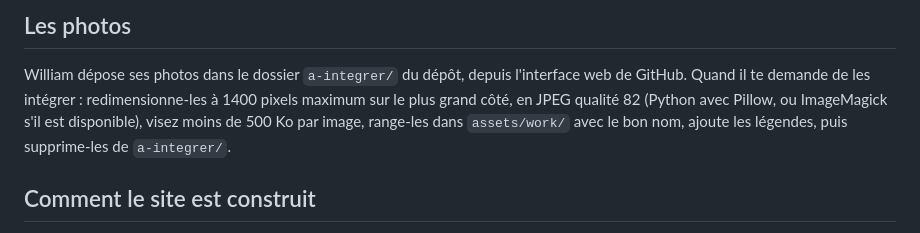
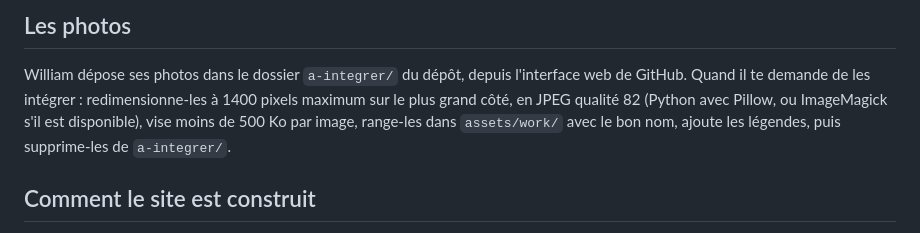
Before and after one commit to PanameAutomatiseU/atelierwr, a Markdown page: CLAUDE.md, the part around the change. Drawn GitHub-style.

Commit message:
Consignes : coquille
Co-Authored-By: Claude Opus 5.5 <noreply@anthropic.com>

```diff
--- a/CLAUDE.md
+++ b/CLAUDE.md
@@ -26,7 +26,7 @@ William te parle depuis claude.ai/code (ou l'application Claude sur son téléph
 
 William dépose ses photos dans le dossier `a-integrer/` du dépôt, depuis l'interface web de GitHub.
 Quand il te demande de les intégrer : redimensionne-les à 1400 pixels maximum sur le plus grand côté, en JPEG qualité 82
-(Python avec Pillow, ou ImageMagick s'il est disponible), visez moins de 500 Ko par image,
+(Python avec Pillow, ou ImageMagick s'il est disponible), vise moins de 500 Ko par image,
 range-les dans `assets/work/` avec le bon nom, ajoute les légendes, puis supprime-les de `a-integrer/`.
 
 ## Comment le site est construit
```
